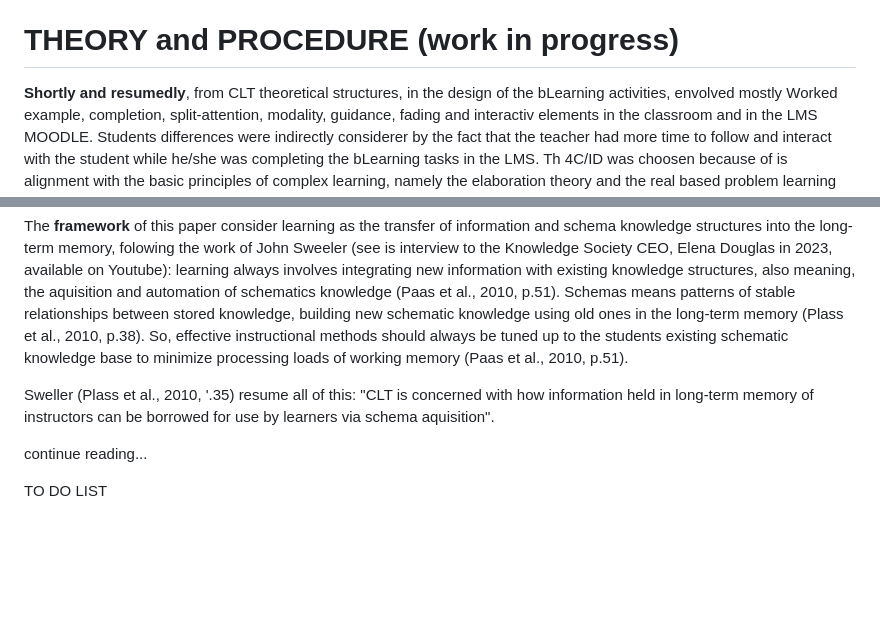
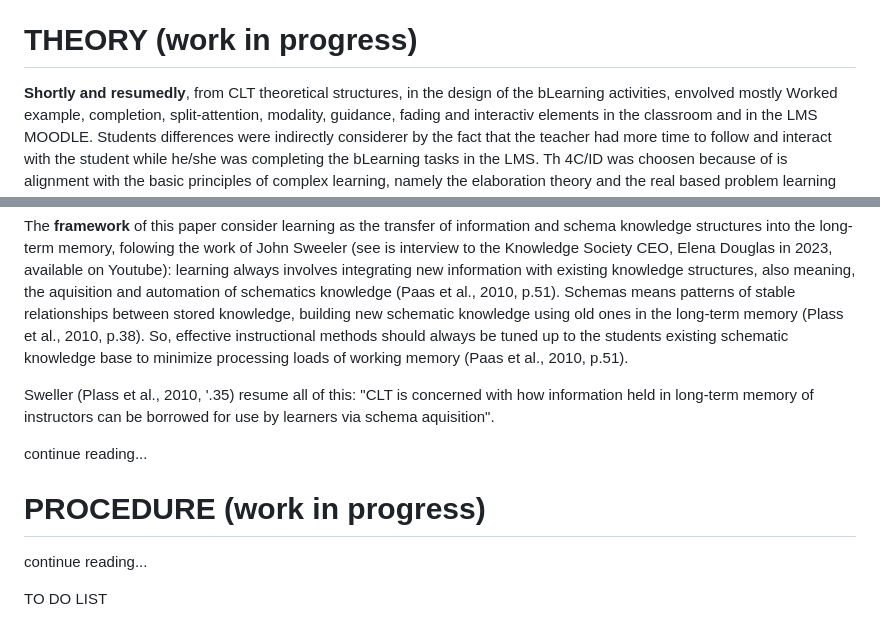
Before and after one commit to fqantonio/GoingInductive, a Markdown page: README.md, 2 parts joined by grey strips. Rendered like a GitHub page; blank space fills up the shorter version.

```diff
--- a/README.md
+++ b/README.md
@@ -31,12 +31,16 @@ This analysis spread out in four learning outcomes areas, Learning Transfer, Lab
 
 The **hypothesis** is that this change will have an overall positive impact in the learning outcomes mentioned, because it's based on the 4C/ID methodology **'brain friendly'**, anchored on Brain Based Learning (BBL)(Jensen, 2005)(Sylvester,1995), Cognitive Load Theory (CLT)(Plass, Moreno, Brünken, 2010), Multi-Intelligence Theory (MIT)(Gardner, 2011) and Multimedia Learning Principles (MLP)(Mayer, 2005), learning theories well established. Adding to this there is a robust research and development linking the Cognitive Architecture and Instructional Design, bringing the Neuroscience research principles more near the educational settings (Sweller, 1998). Other examples of this are the MLP and CLT refered before. For the stakeholders it will give some guidelines for better support the teaching work, not only in efficiency but also in the learning design and strategies implementation (Kirschner,2002).
 
-# THEORY and PROCEDURE (work in progress)
+# THEORY (work in progress)
 **Shortly and resumedly**, from CLT theoretical structures, in the design of the bLearning activities, envolved mostly Worked example, completion, split-attention, modality, guidance, fading and interactiv elements in the classroom and in the LMS MOODLE. Students differences were indirectly considerer by the fact that the teacher had more time to follow and interact with the student while he/she was completing the bLearning tasks in the LMS. Th 4C/ID was choosen because of is alignment with the basic principles of complex learning, namely the elaboration theory and the real based problem learning scenarios (Plass et all, 2010, p.123).
 
 The **framework** of this paper consider learning as the transfer of information and schema knowledge structures into the long-term memory, folowing the work of John Sweeler (see is interview to the Knowledge Society CEO, Elena Douglas in 2023, available on Youtube): learning always involves integrating new information with existing knowledge structures, also meaning, the aquisition and automation of schematics knowledge (Paas et al., 2010, p.51). Schemas means patterns of stable relationships between stored knowledge, building new schematic knowledge using old ones in the long-term memory (Plass et al., 2010, p.38). So, effective instructional methods should always be tuned up to the students existing schematic knowledge base to minimize processing loads of working memory (Paas et al., 2010, p.51).
 
 Sweller (Plass et al., 2010, '.35) resume all of this: "CLT is concerned with how information held in long-term memory of instructors can be borrowed for use by learners via schema aquisition".
+
+continue reading...
+
+# PROCEDURE (work in progress)
 
 continue reading...
 
```
